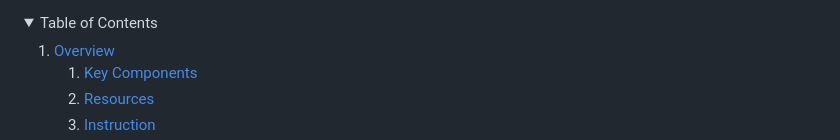
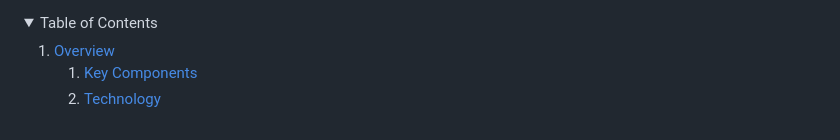
Before and after one commit to yram-nna12/WD-Final-Activity, a Markdown page: readme.md, the part around one of its changes. Rendered like a GitHub page; folded sections open.

Commit message:
docs (README) : Updated details

```diff
--- a/readme.md
+++ b/readme.md
@@ -35,9 +35,6 @@ This website functions as an extensive portfolio showcasing creativity and techn
           <a href="#key-components">Key Components</a>
         </li>
         <li>
-          <a href="#resources">Resources</a>
-        </li>
-        <li>
-          <a href="#instruction">Instruction</a>
+          <a href="#technology">Technology</a>
         </li>
       </ol>
```
Also changed, not shown: other parts of readme.md (+7 -1 lines).
